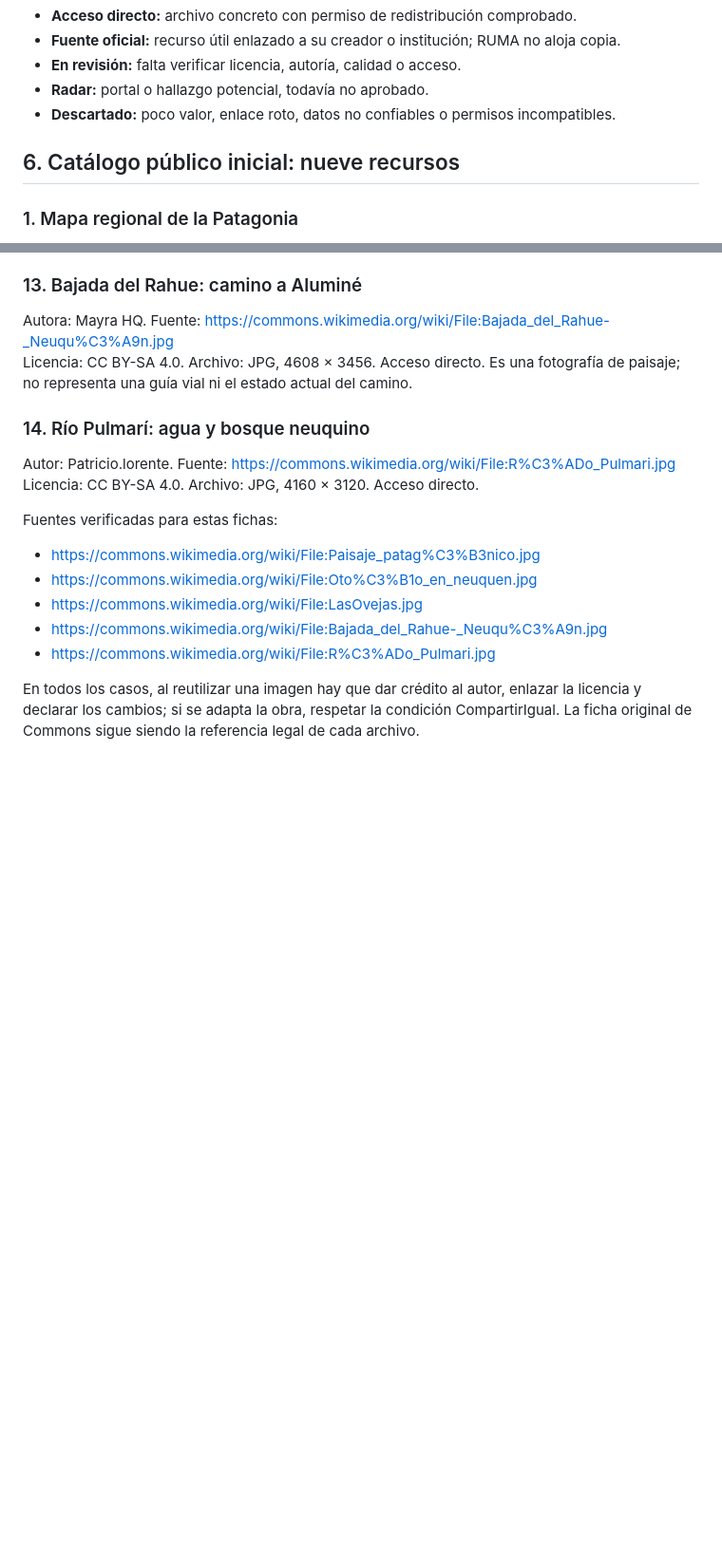
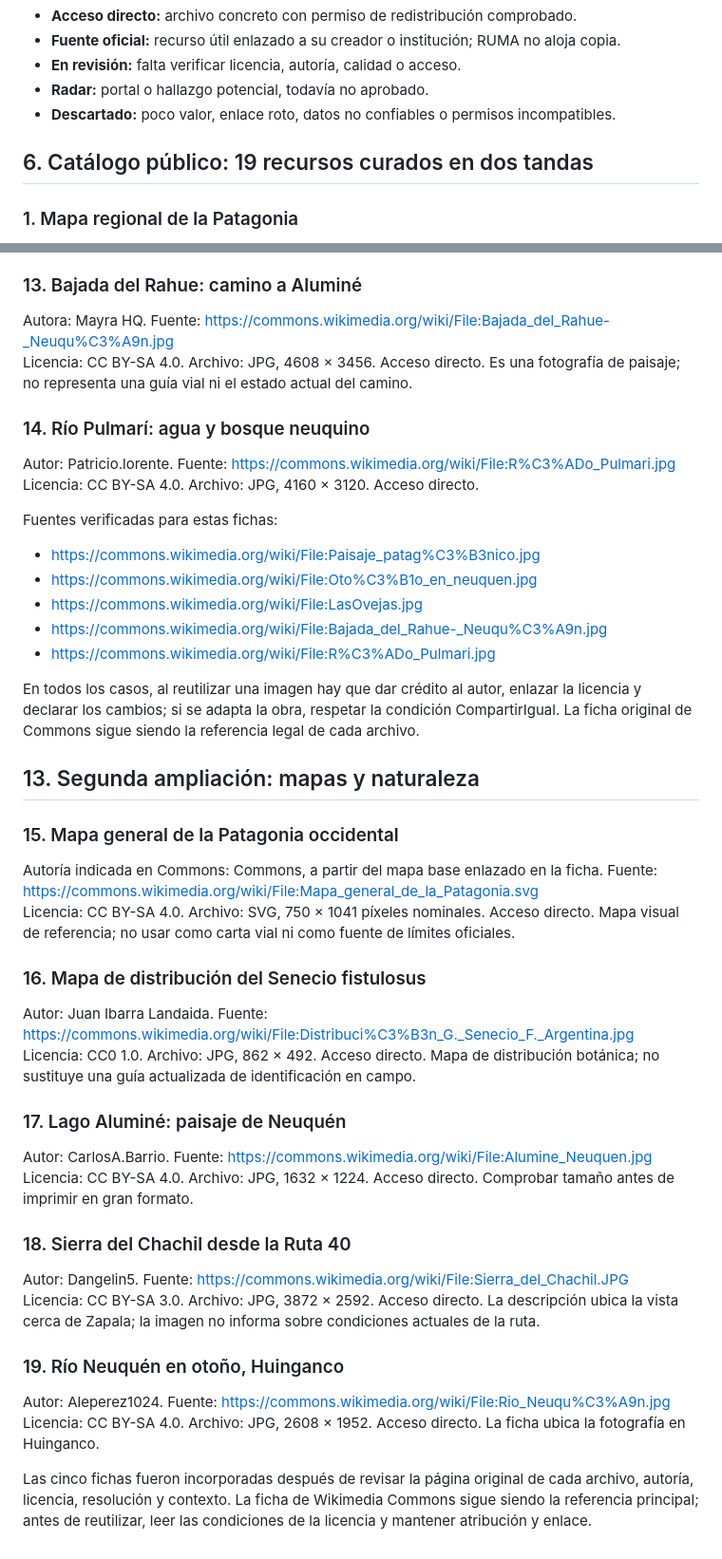
Before and after one commit to eliasmartinezcultural-glitch/ruma, a Markdown page: investigacion/ley-mundial-de-acceso.md, 2 parts joined by grey strips. Shown at 95% size. GitHub-like rendering; blank space fills up the shorter version.

Commit message:
Documentar segunda ampliación de mapas y recursos naturales

```diff
--- a/investigacion/ley-mundial-de-acceso.md
+++ b/investigacion/ley-mundial-de-acceso.md
@@ -67,7 +67,7 @@ La puntuación es editorial, nunca una certificación legal.
 - **Radar:** portal o hallazgo potencial, todavía no aprobado.
 - **Descartado:** poco valor, enlace roto, datos no confiables o permisos incompatibles.
 
-## 6. Catálogo público inicial: nueve recursos
+## 6. Catálogo público: 19 recursos curados en dos tandas
 
 ### 1. Mapa regional de la Patagonia
 Autor: Ypsilon from Finland. Fuente: https://commons.wikimedia.org/wiki/File:Patagonia_WV_map.svg
@@ -201,3 +201,28 @@ Fuentes verificadas para estas fichas:
 - https://commons.wikimedia.org/wiki/File:R%C3%ADo_Pulmari.jpg
 
 En todos los casos, al reutilizar una imagen hay que dar crédito al autor, enlazar la licencia y declarar los cambios; si se adapta la obra, respetar la condición CompartirIgual. La ficha original de Commons sigue siendo la referencia legal de cada archivo.
+
+
+## 13. Segunda ampliación: mapas y naturaleza
+
+### 15. Mapa general de la Patagonia occidental
+Autoría indicada en Commons: Commons, a partir del mapa base enlazado en la ficha. Fuente: https://commons.wikimedia.org/wiki/File:Mapa_general_de_la_Patagonia.svg
+Licencia: CC BY-SA 4.0. Archivo: SVG, 750 × 1041 píxeles nominales. Acceso directo. Mapa visual de referencia; no usar como carta vial ni como fuente de límites oficiales.
+
+### 16. Mapa de distribución del Senecio fistulosus
+Autor: Juan Ibarra Landaida. Fuente: https://commons.wikimedia.org/wiki/File:Distribuci%C3%B3n_G._Senecio_F._Argentina.jpg
+Licencia: CC0 1.0. Archivo: JPG, 862 × 492. Acceso directo. Mapa de distribución botánica; no sustituye una guía actualizada de identificación en campo.
+
+### 17. Lago Aluminé: paisaje de Neuquén
+Autor: CarlosA.Barrio. Fuente: https://commons.wikimedia.org/wiki/File:Alumine_Neuquen.jpg
+Licencia: CC BY-SA 4.0. Archivo: JPG, 1632 × 1224. Acceso directo. Comprobar tamaño antes de imprimir en gran formato.
+
+### 18. Sierra del Chachil desde la Ruta 40
+Autor: Dangelin5. Fuente: https://commons.wikimedia.org/wiki/File:Sierra_del_Chachil.JPG
+Licencia: CC BY-SA 3.0. Archivo: JPG, 3872 × 2592. Acceso directo. La descripción ubica la vista cerca de Zapala; la imagen no informa sobre condiciones actuales de la ruta.
+
+### 19. Río Neuquén en otoño, Huinganco
+Autor: Aleperez1024. Fuente: https://commons.wikimedia.org/wiki/File:Rio_Neuqu%C3%A9n.jpg
+Licencia: CC BY-SA 4.0. Archivo: JPG, 2608 × 1952. Acceso directo. La ficha ubica la fotografía en Huinganco.
+
+Las cinco fichas fueron incorporadas después de revisar la página original de cada archivo, autoría, licencia, resolución y contexto. La ficha de Wikimedia Commons sigue siendo la referencia principal; antes de reutilizar, leer las condiciones de la licencia y mantener atribución y enlace.
```
